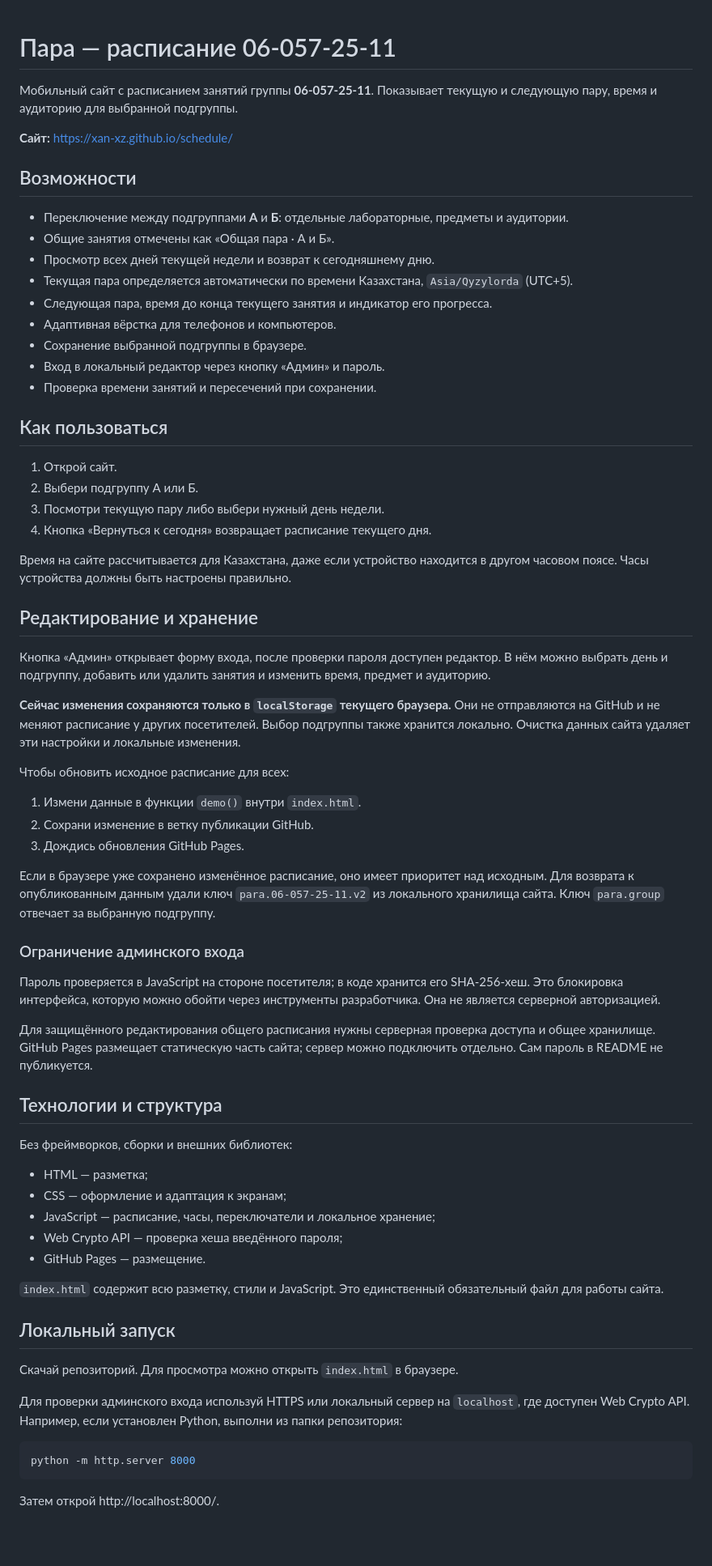
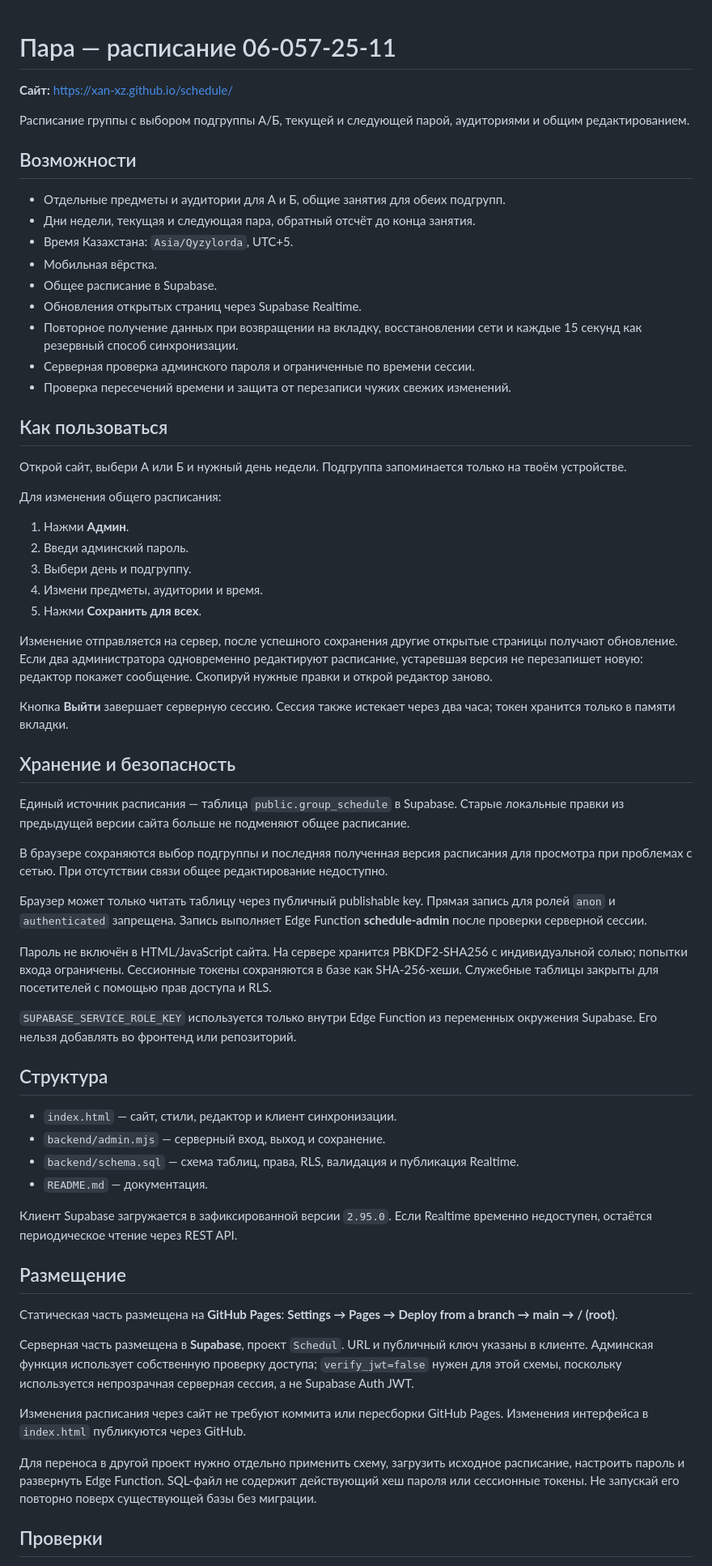
Before and after one commit to xan-xz/schedule, a Markdown page: README.md, the part around one of its changes. Shown at 81% size. GitHub-like rendering; blank space fills up the shorter version.

Commit message:
Document shared admin editing and realtime schedule updates

````diff
--- a/README.md
+++ b/README.md
@@ -1,71 +1,67 @@
 # Пара — расписание 06-057-25-11
-
-Мобильный сайт с расписанием занятий группы **06-057-25-11**. Показывает текущую и следующую пару, время и аудиторию для выбранной подгруппы.
 
 **Сайт:** https://xan-xz.github.io/schedule/
 
+Расписание группы с выбором подгруппы А/Б, текущей и следующей парой, аудиториями и общим редактированием.
+
 ## Возможности
 
-- Переключение между подгруппами **А** и **Б**: отдельные лабораторные, предметы и аудитории.
-- Общие занятия отмечены как «Общая пара · А и Б».
-- Просмотр всех дней текущей недели и возврат к сегодняшнему дню.
-- Текущая пара определяется автоматически по времени Казахстана, `Asia/Qyzylorda` (UTC+5).
-- Следующая пара, время до конца текущего занятия и индикатор его прогресса.
-- Адаптивная вёрстка для телефонов и компьютеров.
-- Сохранение выбранной подгруппы в браузере.
-- Вход в локальный редактор через кнопку «Админ» и пароль.
-- Проверка времени занятий и пересечений при сохранении.
+- Отдельные предметы и аудитории для А и Б, общие занятия для обеих подгрупп.
+- Дни недели, текущая и следующая пара, обратный отсчёт до конца занятия.
+- Время Казахстана: `Asia/Qyzylorda`, UTC+5.
+- Мобильная вёрстка.
+- Общее расписание в Supabase.
+- Обновления открытых страниц через Supabase Realtime.
+- Повторное получение данных при возвращении на вкладку, восстановлении сети и каждые 15 секунд как резервный способ синхронизации.
+- Серверная проверка админского пароля и ограниченные по времени сессии.
+- Проверка пересечений времени и защита от перезаписи чужих свежих изменений.
 
 ## Как пользоваться
 
-1. Открой сайт.
-2. Выбери подгруппу А или Б.
-3. Посмотри текущую пару либо выбери нужный день недели.
-4. Кнопка «Вернуться к сегодня» возвращает расписание текущего дня.
+Открой сайт, выбери А или Б и нужный день недели. Подгруппа запоминается только на твоём устройстве.
 
-Время на сайте рассчитывается для Казахстана, даже если устройство находится в другом часовом поясе. Часы устройства должны быть настроены правильно.
+Для изменения общего расписания:
 
-## Редактирование и хранение
+1. Нажми **Админ**.
+2. Введи админский пароль.
+3. Выбери день и подгруппу.
+4. Измени предметы, аудитории и время.
+5. Нажми **Сохранить для всех**.
 
-Кнопка «Админ» открывает форму входа, после проверки пароля доступен редактор. В нём можно выбрать день и подгруппу, добавить или удалить занятия и изменить время, предмет и аудиторию.
+Изменение отправляется на сервер, после успешного сохранения другие открытые страницы получают обновление. Если два администратора одновременно редактируют расписание, устаревшая версия не перезапишет новую: редактор покажет сообщение. Скопируй нужные правки и открой редактор заново.
 
-**Сейчас изменения сохраняются только в `localStorage` текущего браузера.** Они не отправляются на GitHub и не меняют расписание у других посетителей. Выбор подгруппы также хранится локально. Очистка данных сайта удаляет эти настройки и локальные изменения.
+Кнопка **Выйти** завершает серверную сессию. Сессия также истекает через два часа; токен хранится только в памяти вкладки.
 
-Чтобы обновить исходное расписание для всех:
+## Хранение и безопасность
 
-1. Измени данные в функции `demo()` внутри `index.html`.
-2. Сохрани изменение в ветку публикации GitHub.
-3. Дождись обновления GitHub Pages.
+Единый источник расписания — таблица `public.group_schedule` в Supabase. Старые локальные правки из предыдущей версии сайта больше не подменяют общее расписание.
 
-Если в браузере уже сохранено изменённое расписание, оно имеет приоритет над исходным. Для возврата к опубликованным данным удали ключ `para.06-057-25-11.v2` из локального хранилища сайта. Ключ `para.group` отвечает за выбранную подгруппу.
+В браузере сохраняются выбор подгруппы и последняя полученная версия расписания для просмотра при проблемах с сетью. При отсутствии связи общее редактирование недоступно.
 
-### Ограничение админского входа
+Браузер может только читать таблицу через публичный publishable key. Прямая запись для ролей `anon` и `authenticated` запрещена. Запись выполняет Edge Function **schedule-admin** после проверки серверной сессии.
 
-Пароль проверяется в JavaScript на стороне посетителя; в коде хранится его SHA-256-хеш. Это блокировка интерфейса, которую можно обойти через инструменты разработчика. Она не является серверной авторизацией.
+Пароль не включён в HTML/JavaScript сайта. На сервере хранится PBKDF2-SHA256 с индивидуальной солью; попытки входа ограничены. Сессионные токены сохраняются в базе как SHA-256-хеши. Служебные таблицы закрыты для посетителей с помощью прав доступа и RLS.
 
-Для защищённого редактирования общего расписания нужны серверная проверка доступа и общее хранилище. GitHub Pages размещает статическую часть сайта; сервер можно подключить отдельно. Сам пароль в README не публикуется.
+`SUPABASE_SERVICE_ROLE_KEY` используется только внутри Edge Function из переменных окружения Supabase. Его нельзя добавлять во фронтенд или репозиторий.
 
-## Технологии и структура
+## Структура
 
-Без фреймворков, сборки и внешних библиотек:
+- `index.html` — сайт, стили, редактор и клиент синхронизации.
+- `backend/admin.mjs` — серверный вход, выход и сохранение.
+- `backend/schema.sql` — схема таблиц, права, RLS, валидация и публикация Realtime.
+- `README.md` — документация.
 
-- HTML — разметка;
-- CSS — оформление и адаптация к экранам;
-- JavaScript — расписание, часы, переключатели и локальное хранение;
-- Web Crypto API — проверка хеша введённого пароля;
-- GitHub Pages — размещение.
+Клиент Supabase загружается в зафиксированной версии `2.95.0`. Если Realtime временно недоступен, остаётся периодическое чтение через REST API.
 
-`index.html` содержит всю разметку, стили и JavaScript. Это единственный обязательный файл для работы сайта.
+## Размещение
 
-## Локальный запуск
+Статическая часть размещена на **GitHub Pages**: **Settings → Pages → Deploy from a branch → main → / (root)**.
 
-Скачай репозиторий. Для просмотра можно открыть `index.html` в браузере.
+Серверная часть размещена в **Supabase**, проект `Schedul`. URL и публичный ключ указаны в клиенте. Админская функция использует собственную проверку доступа; `verify_jwt=false` нужен для этой схемы, поскольку используется непрозрачная серверная сессия, а не Supabase Auth JWT.
 
-Для проверки админского входа используй HTTPS или локальный сервер на `localhost`, где доступен Web Crypto API. Например, если установлен Python, выполни из папки репозитория:
+Изменения расписания через сайт не требуют коммита или пересборки GitHub Pages. Изменения интерфейса в `index.html` публикуются через GitHub.
 
-```bash
-python -m http.server 8000
-```
+Для переноса в другой проект нужно отдельно применить схему, загрузить исходное расписание, настроить пароль и развернуть Edge Function. SQL-файл не содержит действующий хеш пароля или сессионные токены. Не запускай его повторно поверх существующей базы без миграции.
 
-Затем открой http://localhost:8000/.
+## Проверки
 
````
Also changed, not shown: other parts of README.md (+18 -22 lines).
